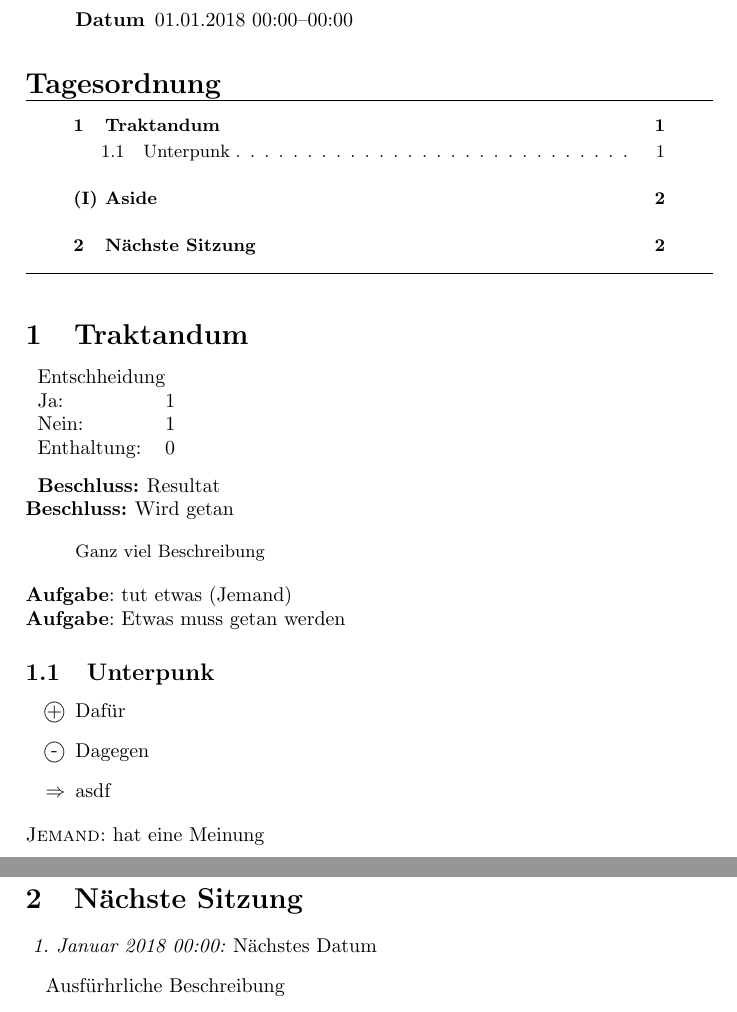
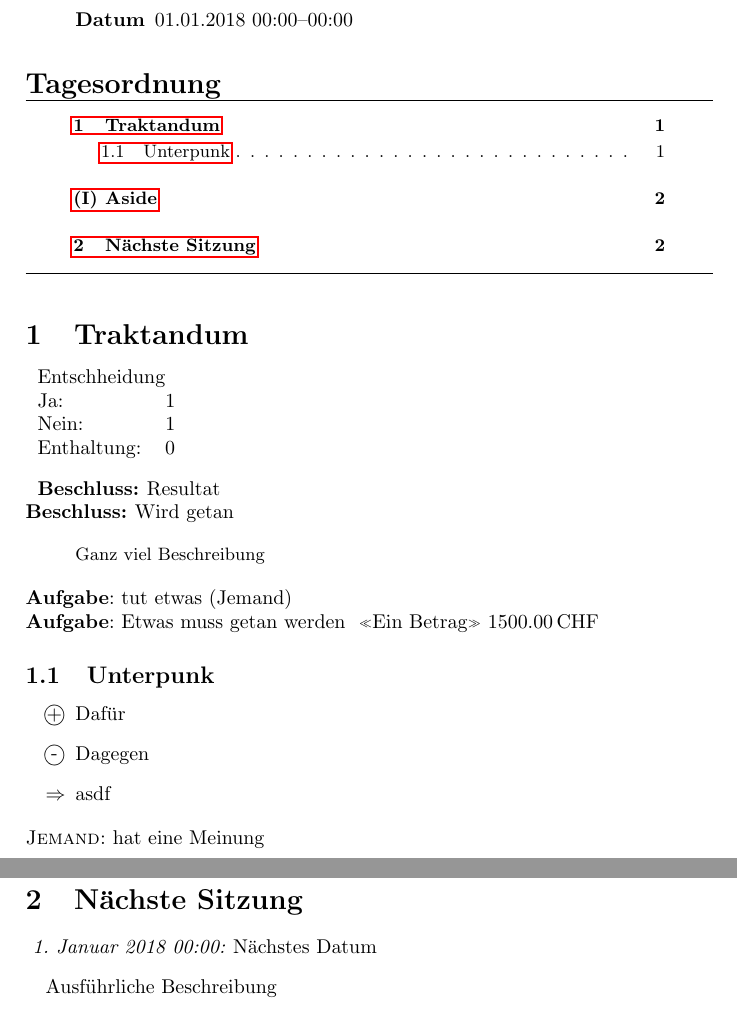
Before and after one commit to freaktechnik/latex-templates, a LaTeX document (minutes.tex): two parts of pages 1 and 2 of 2 before the commit and two parts of pages 1 and 2 of 3 after it, joined at a grey line, cut so that both start at the same text. Compiled offline with pdfLaTeX.

Commit message:
siunitx, enclosures

```diff
--- a/minutes.tex
+++ b/minutes.tex
@@ -1,10 +1,23 @@
 \documentclass[10pt,a4paper]{article}
 \usepackage[ngerman]{babel}
 \usepackage[utf8x]{inputenc}
+\usepackage{hyperref}
 \usepackage{minutes} % http://mirror.switch.ch/ftp/mirror/tex/macros/latex/contrib/minutes/minutes.pdf
+\usepackage{pdfpages}
+\usepackage{siunitx}
+\usepackage[autostyle,german=swiss]{csquotes}
+
+\sisetup{
+    group-separator = ',
+    round-mode = places,
+    round-precision = 2,
+    round-integer-to-decimal
+}
 
 \title{Protokoll}
 \author{Martin Giger}
+
+\setlength{\responsiblelength}{0.3\linewidth}
 
 %\subtitle{Untertitel}
 \begin{document}
@@ -29,6 +42,7 @@
             \decision{e}{Wird getan}[Ganz viel Beschreibung]
             \task{Jemand}{tut etwas}
             \task*{Etwas muss getan werden}
+            \enquote{Ein Betrag} \SI{1500}{CHF}
             \subtopic{Unterpunk}
                 \begin{Argumentation}
                     \pro Dafür
@@ -44,5 +58,5 @@
         %postscript{Nachtrag}
 
         \topic{Nächste Sitzung}
-        \schedule{2018/01/01}[00:00]{Nächstes Datum}[Ausfürhrliche Beschreibung]
+        \schedule{2018/01/01}[00:00]{Nächstes Datum}[Ausführliche Beschreibung]
 
```
Also changed, not shown: minutes.tex (5 more changed lines).
